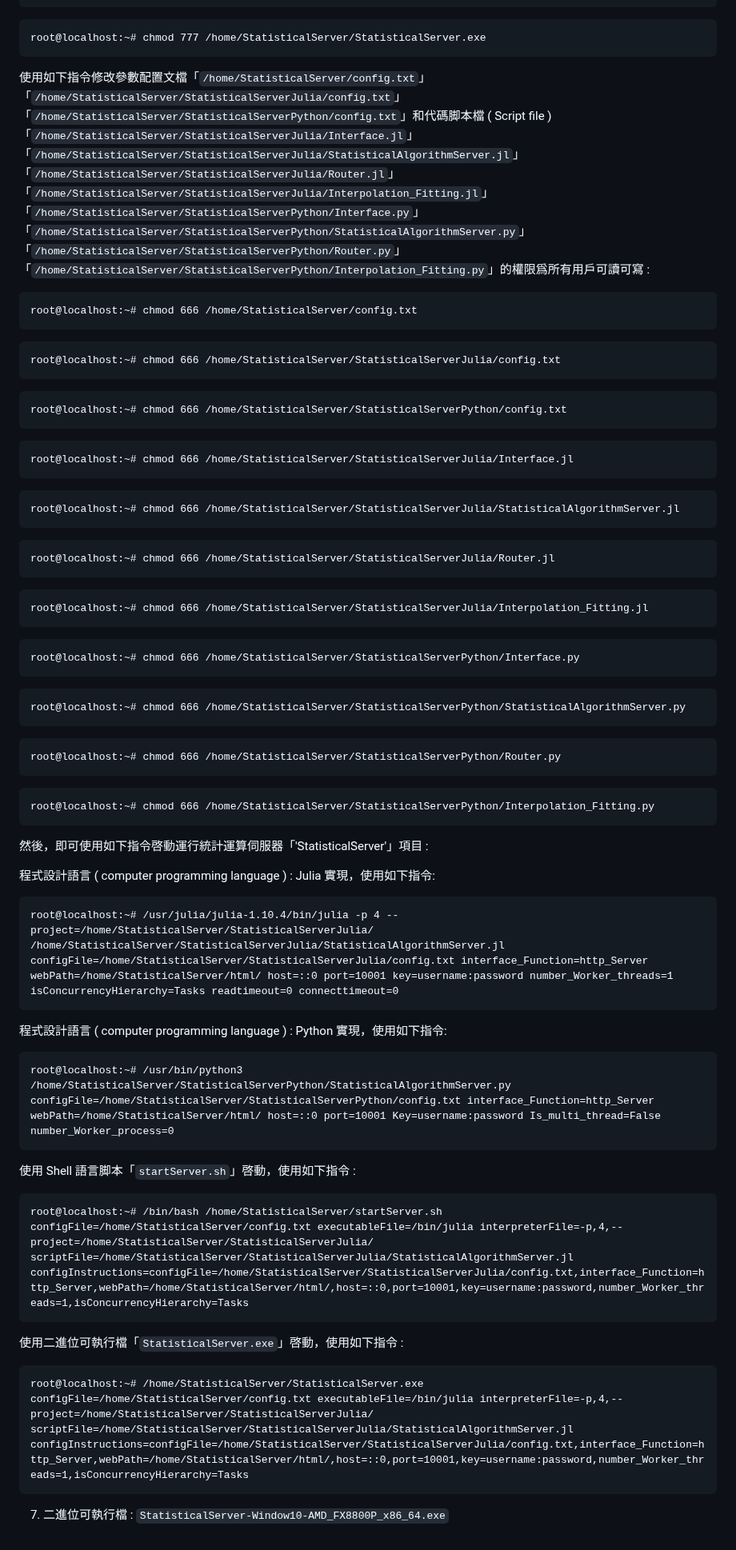
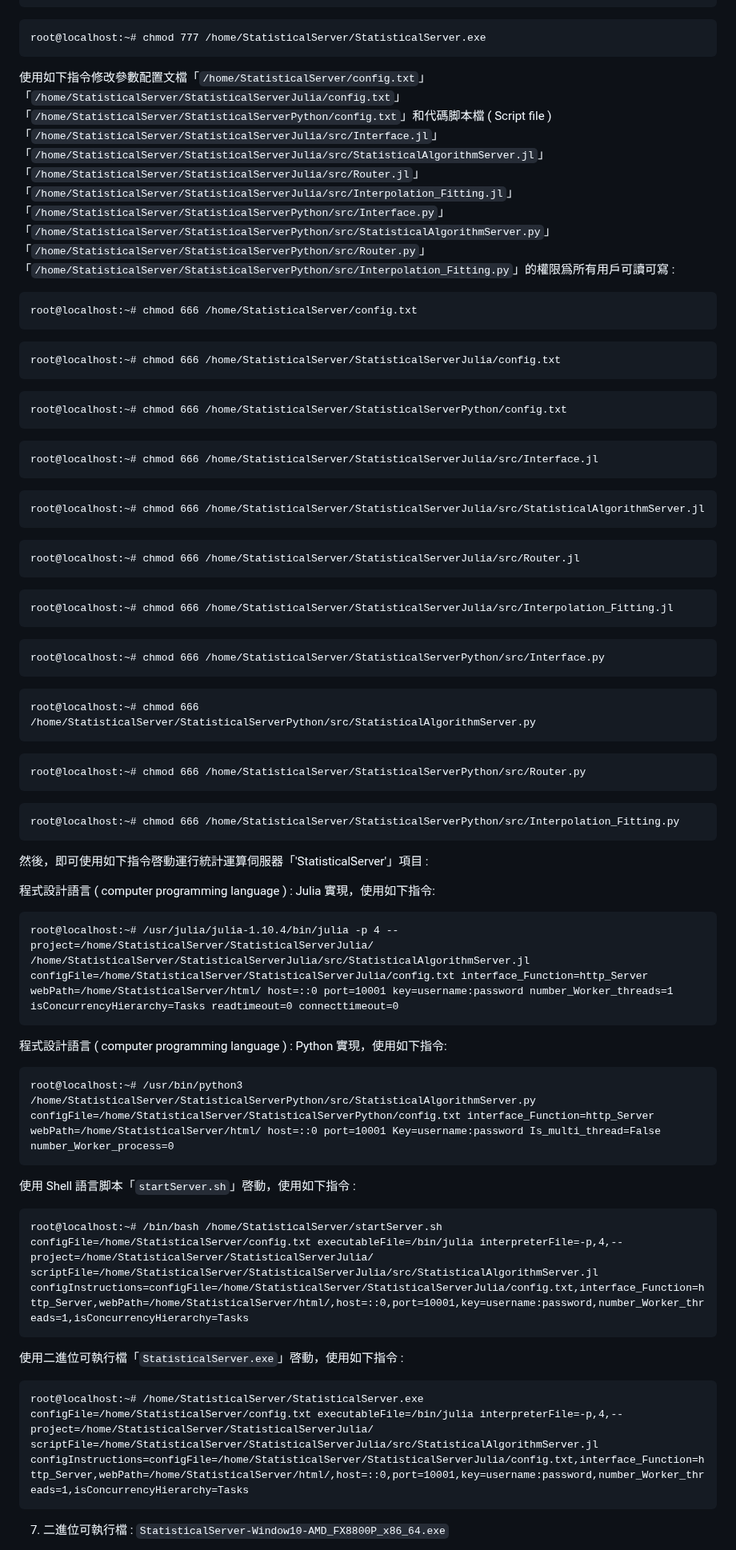
Before and after one commit to Orca023/StatisticalServer, a Markdown page: README.md, the part around one of its changes. Shown at 80% size. GitHub-like rendering.

````diff
--- a/README.md
+++ b/README.md
@@ -1252,7 +1252,7 @@ root@localhost:~# chmod 777 /home/StatisticalServer/startServer.sh
 ```
 root@localhost:~# chmod 777 /home/StatisticalServer/StatisticalServer.exe
 ```
-使用如下指令修改參數配置文檔「`/home/StatisticalServer/config.txt`」「`/home/StatisticalServer/StatisticalServerJulia/config.txt`」「`/home/StatisticalServer/StatisticalServerPython/config.txt`」和代碼脚本檔 ( Script file ) 「`/home/StatisticalServer/StatisticalServerJulia/Interface.jl`」「`/home/StatisticalServer/StatisticalServerJulia/StatisticalAlgorithmServer.jl`」「`/home/StatisticalServer/StatisticalServerJulia/Router.jl`」「`/home/StatisticalServer/StatisticalServerJulia/Interpolation_Fitting.jl`」「`/home/StatisticalServer/StatisticalServerPython/Interface.py`」「`/home/StatisticalServer/StatisticalServerPython/StatisticalAlgorithmServer.py`」「`/home/StatisticalServer/StatisticalServerPython/Router.py`」「`/home/StatisticalServer/StatisticalServerPython/Interpolation_Fitting.py`」的權限爲所有用戶可讀可寫 :
+使用如下指令修改參數配置文檔「`/home/StatisticalServer/config.txt`」「`/home/StatisticalServer/StatisticalServerJulia/config.txt`」「`/home/StatisticalServer/StatisticalServerPython/config.txt`」和代碼脚本檔 ( Script file ) 「`/home/StatisticalServer/StatisticalServerJulia/src/Interface.jl`」「`/home/StatisticalServer/StatisticalServerJulia/src/StatisticalAlgorithmServer.jl`」「`/home/StatisticalServer/StatisticalServerJulia/src/Router.jl`」「`/home/StatisticalServer/StatisticalServerJulia/src/Interpolation_Fitting.jl`」「`/home/StatisticalServer/StatisticalServerPython/src/Interface.py`」「`/home/StatisticalServer/StatisticalServerPython/src/StatisticalAlgorithmServer.py`」「`/home/StatisticalServer/StatisticalServerPython/src/Router.py`」「`/home/StatisticalServer/StatisticalServerPython/src/Interpolation_Fitting.py`」的權限爲所有用戶可讀可寫 :
 ```
 root@localhost:~# chmod 666 /home/StatisticalServer/config.txt
 ```
@@ -1263,46 +1263,46 @@ root@localhost:~# chmod 666 /home/StatisticalServer/StatisticalServerJulia/confi
 root@localhost:~# chmod 666 /home/StatisticalServer/StatisticalServerPython/config.txt
 ```
 ```
-root@localhost:~# chmod 666 /home/StatisticalServer/StatisticalServerJulia/Interface.jl
+root@localhost:~# chmod 666 /home/StatisticalServer/StatisticalServerJulia/src/Interface.jl
 ```
 ```
-root@localhost:~# chmod 666 /home/StatisticalServer/StatisticalServerJulia/StatisticalAlgorithmServer.jl
+root@localhost:~# chmod 666 /home/StatisticalServer/StatisticalServerJulia/src/StatisticalAlgorithmServer.jl
 ```
 ```
-root@localhost:~# chmod 666 /home/StatisticalServer/StatisticalServerJulia/Router.jl
+root@localhost:~# chmod 666 /home/StatisticalServer/StatisticalServerJulia/src/Router.jl
 ```
 ```
-root@localhost:~# chmod 666 /home/StatisticalServer/StatisticalServerJulia/Interpolation_Fitting.jl
+root@localhost:~# chmod 666 /home/StatisticalServer/StatisticalServerJulia/src/Interpolation_Fitting.jl
 ```
 ```
-root@localhost:~# chmod 666 /home/StatisticalServer/StatisticalServerPython/Interface.py
+root@localhost:~# chmod 666 /home/StatisticalServer/StatisticalServerPython/src/Interface.py
 ```
 ```
-root@localhost:~# chmod 666 /home/StatisticalServer/StatisticalServerPython/StatisticalAlgorithmServer.py
+root@localhost:~# chmod 666 /home/StatisticalServer/StatisticalServerPython/src/StatisticalAlgorithmServer.py
 ```
 ```
-root@localhost:~# chmod 666 /home/StatisticalServer/StatisticalServerPython/Router.py
+root@localhost:~# chmod 666 /home/StatisticalServer/StatisticalServerPython/src/Router.py
 ```
 ```
-root@localhost:~# chmod 666 /home/StatisticalServer/StatisticalServerPython/Interpolation_Fitting.py
+root@localhost:~# chmod 666 /home/StatisticalServer/StatisticalServerPython/src/Interpolation_Fitting.py
 ```
 然後，即可使用如下指令啓動運行統計運算伺服器「'StatisticalServer'」項目 :
 
 程式設計語言 ( computer programming language ) : Julia 實現，使用如下指令:
 ```
-root@localhost:~# /usr/julia/julia-1.10.4/bin/julia -p 4 --project=/home/StatisticalServer/StatisticalServerJulia/ /home/StatisticalServer/StatisticalServerJulia/StatisticalAlgorithmServer.jl configFile=/home/StatisticalServer/StatisticalServerJulia/config.txt interface_Function=http_Server webPath=/home/StatisticalServer/html/ host=::0 port=10001 key=username:password number_Worker_threads=1 isConcurrencyHierarchy=Tasks readtimeout=0 connecttimeout=0
+root@localhost:~# /usr/julia/julia-1.10.4/bin/julia -p 4 --project=/home/StatisticalServer/StatisticalServerJulia/ /home/StatisticalServer/StatisticalServerJulia/src/StatisticalAlgorithmServer.jl configFile=/home/StatisticalServer/StatisticalServerJulia/config.txt interface_Function=http_Server webPath=/home/StatisticalServer/html/ host=::0 port=10001 key=username:password number_Worker_threads=1 isConcurrencyHierarchy=Tasks readtimeout=0 connecttimeout=0
 ```
 程式設計語言 ( computer programming language ) : Python 實現，使用如下指令:
 ```
-root@localhost:~# /usr/bin/python3 /home/StatisticalServer/StatisticalServerPython/StatisticalAlgorithmServer.py configFile=/home/StatisticalServer/StatisticalServerPython/config.txt interface_Function=http_Server webPath=/home/StatisticalServer/html/ host=::0 port=10001 Key=username:password Is_multi_thread=False number_Worker_process=0
+root@localhost:~# /usr/bin/python3 /home/StatisticalServer/StatisticalServerPython/src/StatisticalAlgorithmServer.py configFile=/home/StatisticalServer/StatisticalServerPython/config.txt interface_Function=http_Server webPath=/home/StatisticalServer/html/ host=::0 port=10001 Key=username:password Is_multi_thread=False number_Worker_process=0
 ```
 使用 Shell 語言脚本「`startServer.sh`」啓動，使用如下指令 :
 ```
-root@localhost:~# /bin/bash /home/StatisticalServer/startServer.sh configFile=/home/StatisticalServer/config.txt executableFile=/bin/julia interpreterFile=-p,4,--project=/home/StatisticalServer/StatisticalServerJulia/ scriptFile=/home/StatisticalServer/StatisticalServerJulia/StatisticalAlgorithmServer.jl configInstructions=configFile=/home/StatisticalServer/StatisticalServerJulia/config.txt,interface_Function=http_Server,webPath=/home/StatisticalServer/html/,host=::0,port=10001,key=username:password,number_Worker_threads=1,isConcurrencyHierarchy=Tasks
+root@localhost:~# /bin/bash /home/StatisticalServer/startServer.sh configFile=/home/StatisticalServer/config.txt executableFile=/bin/julia interpreterFile=-p,4,--project=/home/StatisticalServer/StatisticalServerJulia/ scriptFile=/home/StatisticalServer/StatisticalServerJulia/src/StatisticalAlgorithmServer.jl configInstructions=configFile=/home/StatisticalServer/StatisticalServerJulia/config.txt,interface_Function=http_Server,webPath=/home/StatisticalServer/html/,host=::0,port=10001,key=username:password,number_Worker_threads=1,isConcurrencyHierarchy=Tasks
 ```
 使用二進位可執行檔「`StatisticalServer.exe`」啓動，使用如下指令 :
 ```
-root@localhost:~# /home/StatisticalServer/StatisticalServer.exe configFile=/home/StatisticalServer/config.txt executableFile=/bin/julia interpreterFile=-p,4,--project=/home/StatisticalServer/StatisticalServerJulia/ scriptFile=/home/StatisticalServer/StatisticalServerJulia/StatisticalAlgorithmServer.jl configInstructions=configFile=/home/StatisticalServer/StatisticalServerJulia/config.txt,interface_Function=http_Server,webPath=/home/StatisticalServer/html/,host=::0,port=10001,key=username:password,number_Worker_threads=1,isConcurrencyHierarchy=Tasks
+root@localhost:~# /home/StatisticalServer/StatisticalServer.exe configFile=/home/StatisticalServer/config.txt executableFile=/bin/julia interpreterFile=-p,4,--project=/home/StatisticalServer/StatisticalServerJulia/ scriptFile=/home/StatisticalServer/StatisticalServerJulia/src/StatisticalAlgorithmServer.jl configInstructions=configFile=/home/StatisticalServer/StatisticalServerJulia/config.txt,interface_Function=http_Server,webPath=/home/StatisticalServer/html/,host=::0,port=10001,key=username:password,number_Worker_threads=1,isConcurrencyHierarchy=Tasks
 ```
 
 7. 二進位可執行檔 : `StatisticalServer-Window10-AMD_FX8800P_x86_64.exe`
````
Also changed, not shown: other parts of README.md (+18 -18 lines).
